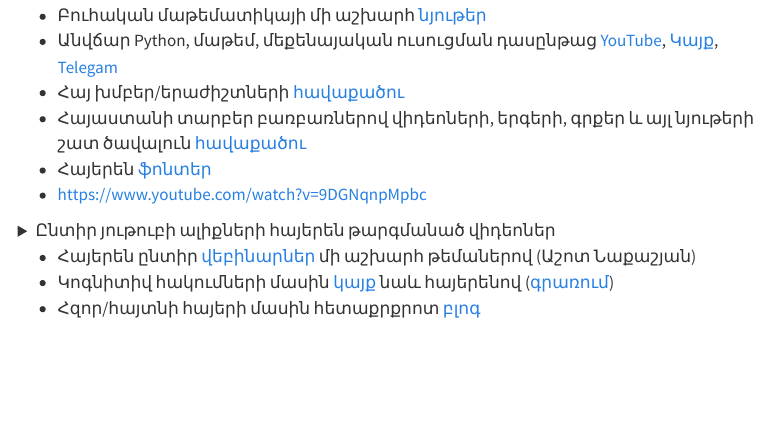
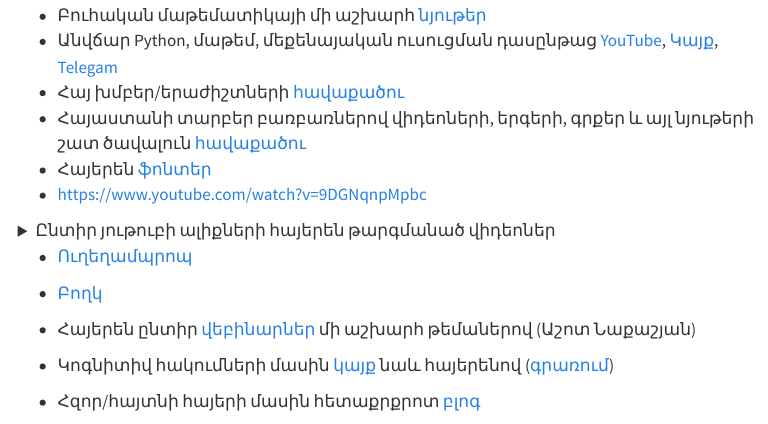
Before and after one commit to HaykTarkhanyan/random, a Quarto document (index.qmd): the page in a window 1100 px wide, from 130 px down. Rendered offline with R 4.5, knitr and Pandoc in place of Quarto, with nearby package versions; menus at the side of the page are left out.

Commit message:
Adds Armenian YT channels

```diff
--- a/index.qmd
+++ b/index.qmd
@@ -19,6 +19,9 @@ title: "Random"
 4. Խառը - [Հետաքրքիրը հայերենով](https://www.youtube.com/@interestinginArmenian)
 5. 3blue1brown - [3blue1brown հայերեն](https://www.youtube.com/@3blue1brown12)
 </details>
+
+- [Ուղեղամպրոպ](https://www.youtube.com/@UgheghAmprop)
+- [Բողկ](https://www.youtube.com/@%D5%A2%D5%B8%D5%B2%D5%AF)
 
 
 - Հայերեն ընտիր [վեբինարներ](https://www.youtube.com/watch?v=FUtc6NEtPWo) մի աշխարհ թեմաներով (Աշոտ Նաքաշյան)
```
